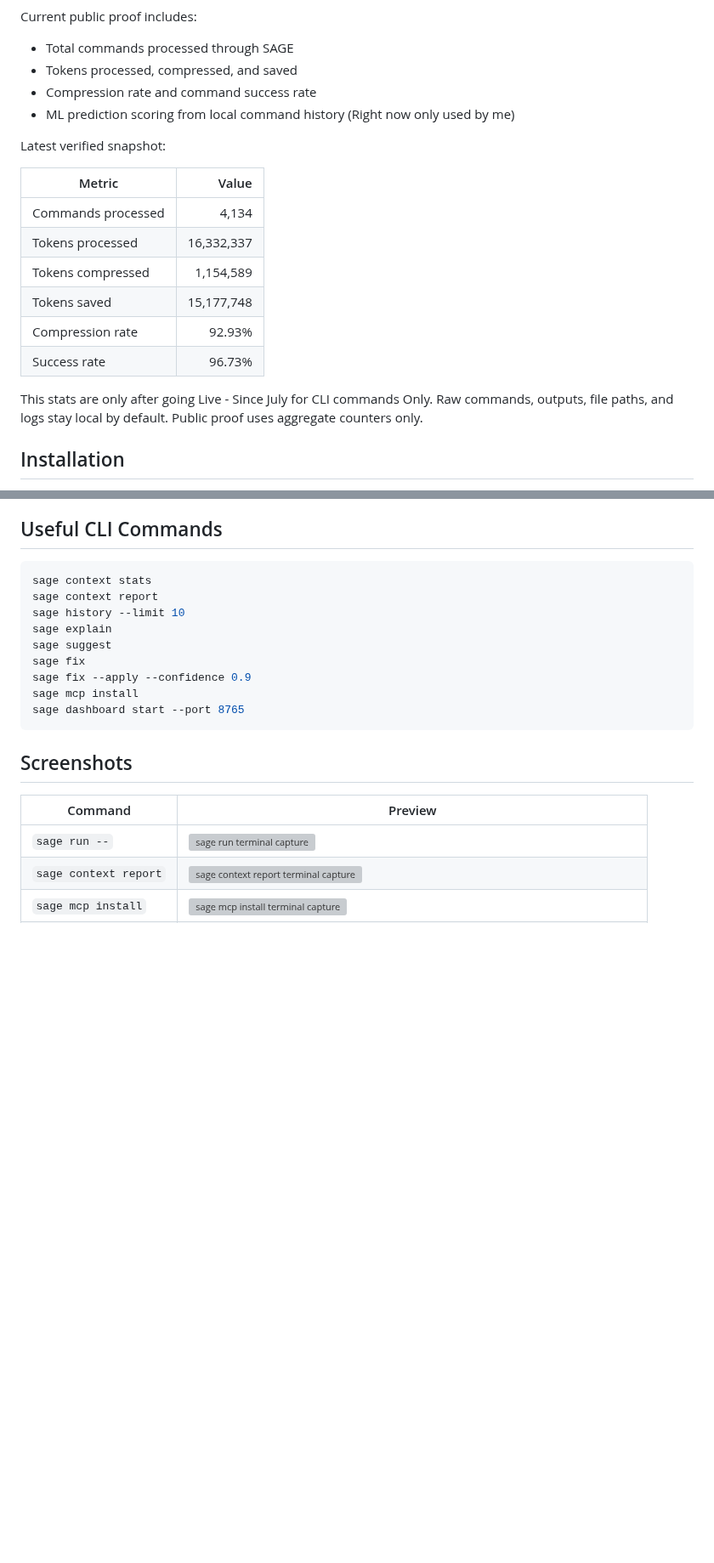
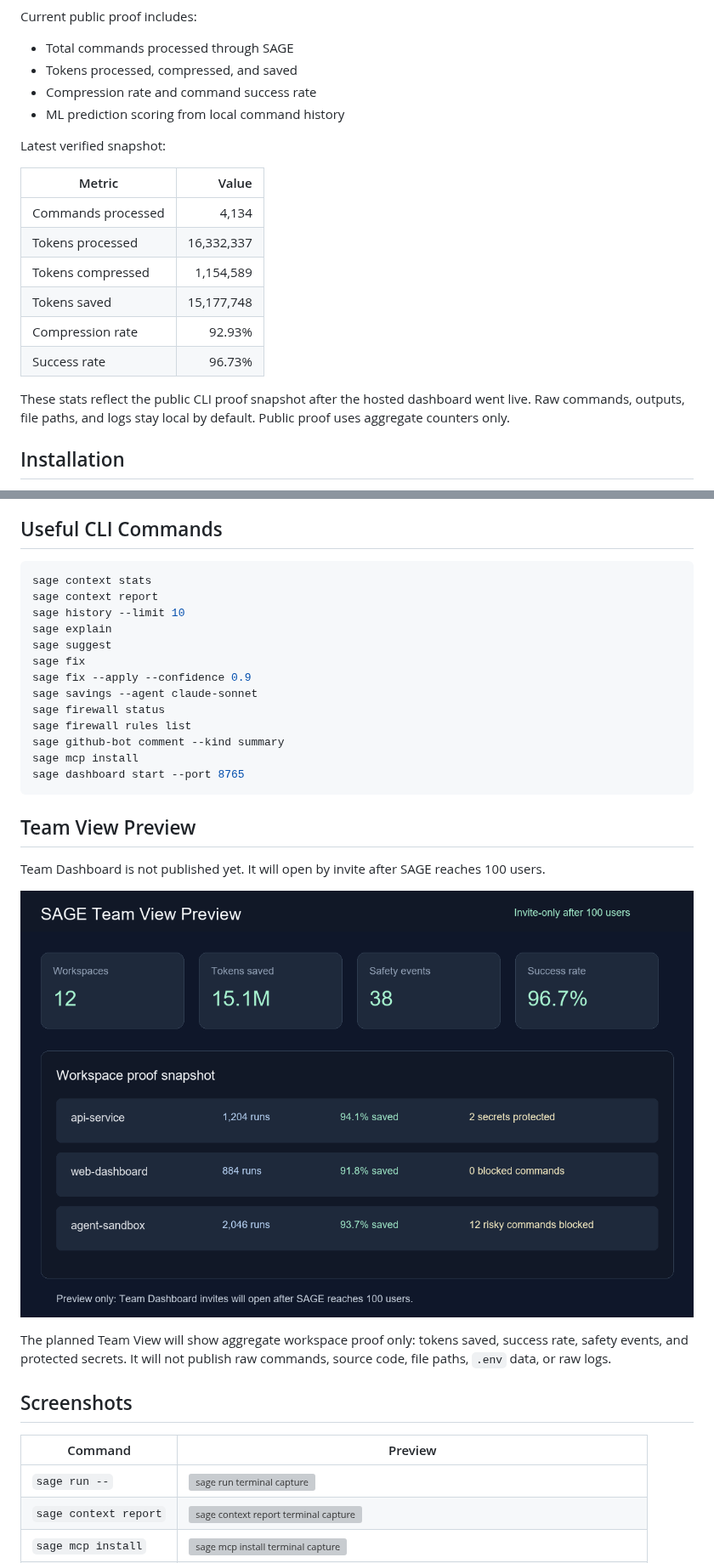
Before and after one commit to PsYcGoD/sage, a Markdown page: README.md, 2 parts joined by grey strips. Shown at 85% size. Rendered like a GitHub page; pictures changed too: docs/assets/team-dashboard-preview.png (added); blank space fills up the shorter version; grey boxes are pictures that could not be loaded.

Commit message:
Prepare 100-user launch assets

````diff
--- a/README.md
+++ b/README.md
@@ -20,7 +20,7 @@ Current public proof includes:
 - Total commands processed through SAGE
 - Tokens processed, compressed, and saved
 - Compression rate and command success rate
-- ML prediction scoring from local command history (Right now only used by me)
+- ML prediction scoring from local command history
 
 Latest verified snapshot:
 
@@ -33,7 +33,7 @@ Latest verified snapshot:
 | Compression rate | 92.93% |
 | Success rate | 96.73% |
 
-This stats are only after going Live - Since July for CLI commands Only.
+These stats reflect the public CLI proof snapshot after the hosted dashboard went live.
 Raw commands, outputs, file paths, and logs stay local by default. Public proof uses aggregate counters only.
 
 ## Installation
@@ -104,9 +104,21 @@ sage explain
 sage suggest
 sage fix
 sage fix --apply --confidence 0.9
+sage savings --agent claude-sonnet
+sage firewall status
+sage firewall rules list
+sage github-bot comment --kind summary
 sage mcp install
 sage dashboard start --port 8765
 ```
+
+## Team View Preview
+
+Team Dashboard is not published yet. It will open by invite after SAGE reaches 100 users.
+
+![SAGE Team View Preview](docs/assets/team-dashboard-preview.png)
+
+The planned Team View will show aggregate workspace proof only: tokens saved, success rate, safety events, and protected secrets. It will not publish raw commands, source code, file paths, `.env` data, or raw logs.
 
 ## Screenshots
 
````
Also changed, not shown: other parts of README.md (+8 -0 lines), CODE_OF_CONDUCT.md (added, +15 -0 lines), PRIVACY.md (added, +37 -0 lines), ROADMAP.md (added, +32 -0 lines), TODO_100_USERS.md (added, +12 -0 lines), docs/PYPI_RELEASE.md (added, +78 -0 lines), docs/demo/DEMO_GIFS.md (added, +61 -0 lines), docs/assets/demo-github-bot.gif (added), docs/assets/demo-sage-run.gif (added), docs/assets/demo-sage-savings.gif (added), 8 other files.
